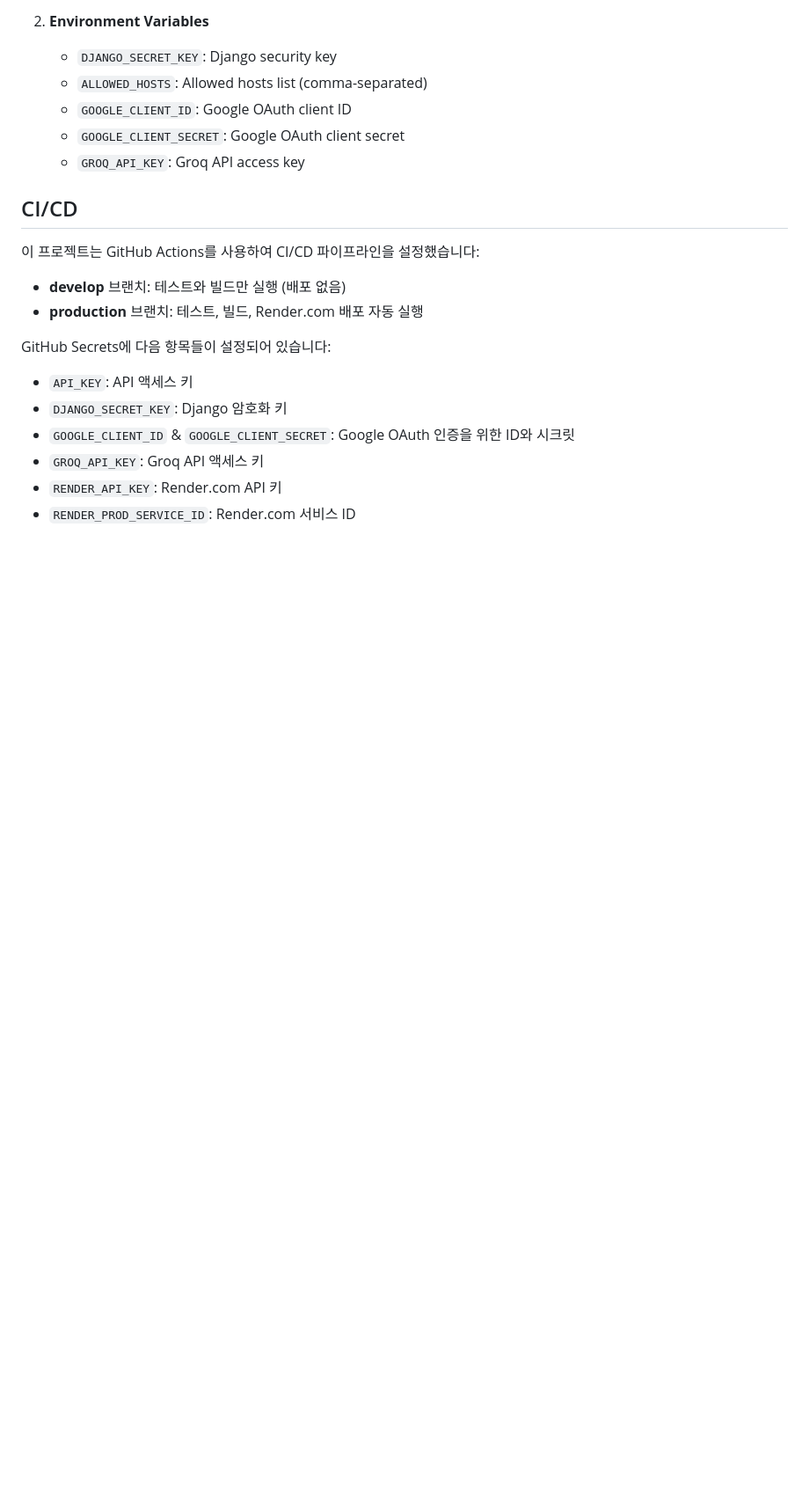
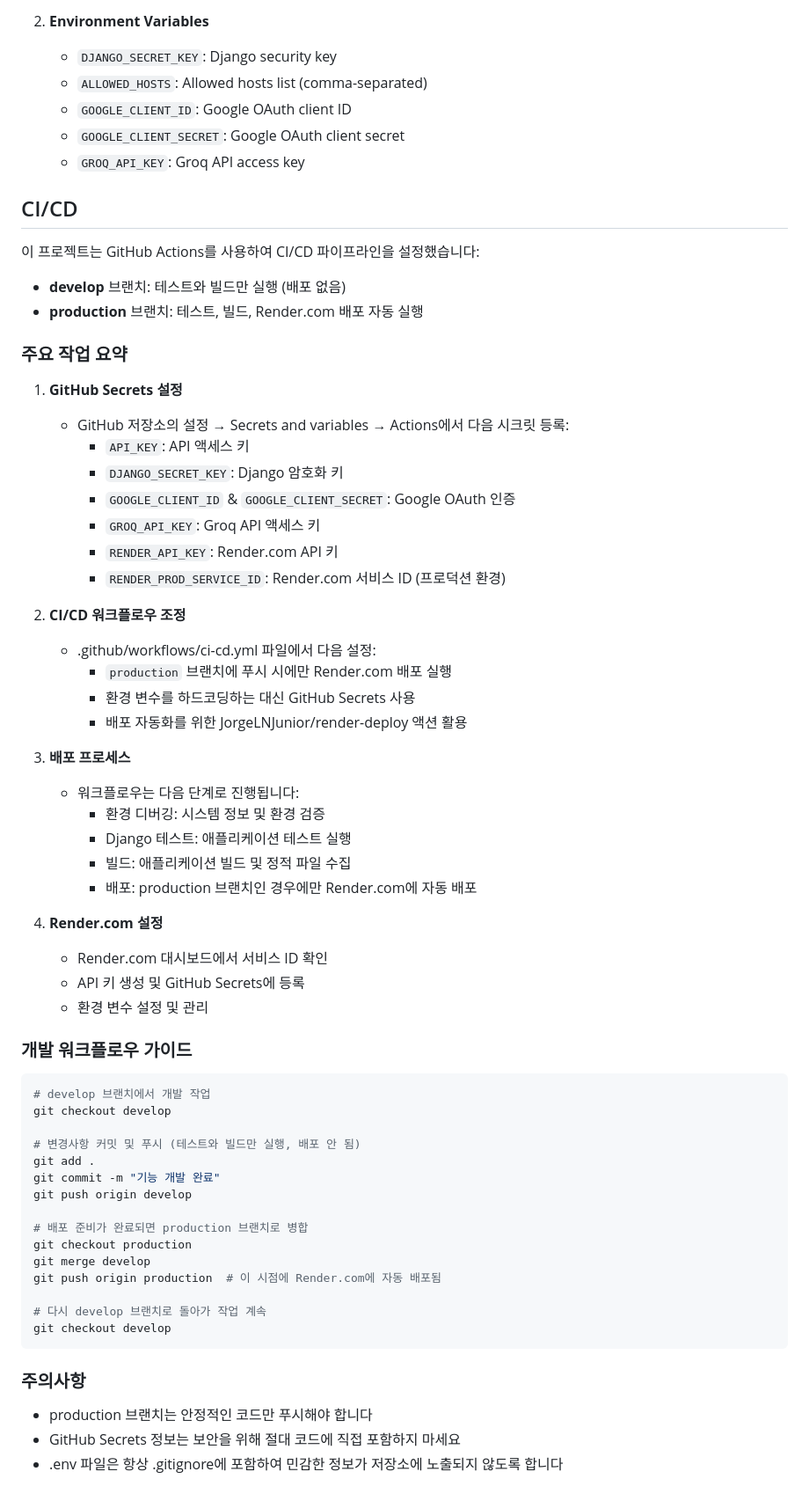
Before and after one commit to CV-Factory/CVFactoryForLocal, a Markdown page: README.md, the part around the change. Shown: that part at 88% size. GitHub-like rendering; blank space fills up the shorter version.

Commit message:
README에 CI/CD 작업 내용 자세히 정리

````diff
--- a/README.md
+++ b/README.md
@@ -186,10 +186,57 @@ To set up CI/CD with GitHub Actions, add the following secrets to your GitHub re
 - **develop** 브랜치: 테스트와 빌드만 실행 (배포 없음)
 - **production** 브랜치: 테스트, 빌드, Render.com 배포 자동 실행
 
-GitHub Secrets에 다음 항목들이 설정되어 있습니다:
-- `API_KEY`: API 액세스 키
-- `DJANGO_SECRET_KEY`: Django 암호화 키
-- `GOOGLE_CLIENT_ID` & `GOOGLE_CLIENT_SECRET`: Google OAuth 인증을 위한 ID와 시크릿
-- `GROQ_API_KEY`: Groq API 액세스 키
-- `RENDER_API_KEY`: Render.com API 키
-- `RENDER_PROD_SERVICE_ID`: Render.com 서비스 ID
+### 주요 작업 요약
+
+1. **GitHub Secrets 설정**
+   - GitHub 저장소의 설정 → Secrets and variables → Actions에서 다음 시크릿 등록:
+     - `API_KEY`: API 액세스 키
+     - `DJANGO_SECRET_KEY`: Django 암호화 키
+     - `GOOGLE_CLIENT_ID` & `GOOGLE_CLIENT_SECRET`: Google OAuth 인증
+     - `GROQ_API_KEY`: Groq API 액세스 키
+     - `RENDER_API_KEY`: Render.com API 키
+     - `RENDER_PROD_SERVICE_ID`: Render.com 서비스 ID (프로덕션 환경)
+
+2. **CI/CD 워크플로우 조정**
+   - .github/workflows/ci-cd.yml 파일에서 다음 설정:
+     - `production` 브랜치에 푸시 시에만 Render.com 배포 실행
+     - 환경 변수를 하드코딩하는 대신 GitHub Secrets 사용
+     - 배포 자동화를 위한 JorgeLNJunior/render-deploy 액션 활용
+
+3. **배포 프로세스**
+   - 워크플로우는 다음 단계로 진행됩니다:
+     - 환경 디버깅: 시스템 정보 및 환경 검증
+     - Django 테스트: 애플리케이션 테스트 실행
+     - 빌드: 애플리케이션 빌드 및 정적 파일 수집
+     - 배포: production 브랜치인 경우에만 Render.com에 자동 배포
+
+4. **Render.com 설정**
+   - Render.com 대시보드에서 서비스 ID 확인
+   - API 키 생성 및 GitHub Secrets에 등록
+   - 환경 변수 설정 및 관리
+
+### 개발 워크플로우 가이드
+
+```bash
+# develop 브랜치에서 개발 작업
+git checkout develop
+
+# 변경사항 커밋 및 푸시 (테스트와 빌드만 실행, 배포 안 됨)
+git add .
+git commit -m "기능 개발 완료"
+git push origin develop
+
+# 배포 준비가 완료되면 production 브랜치로 병합
+git checkout production
+git merge develop
+git push origin production  # 이 시점에 Render.com에 자동 배포됨
+
+# 다시 develop 브랜치로 돌아가 작업 계속
+git checkout develop
+```
+
+### 주의사항
+
+- production 브랜치는 안정적인 코드만 푸시해야 합니다
+- GitHub Secrets 정보는 보안을 위해 절대 코드에 직접 포함하지 마세요
+- .env 파일은 항상 .gitignore에 포함하여 민감한 정보가 저장소에 노출되지 않도록 합니다
````
